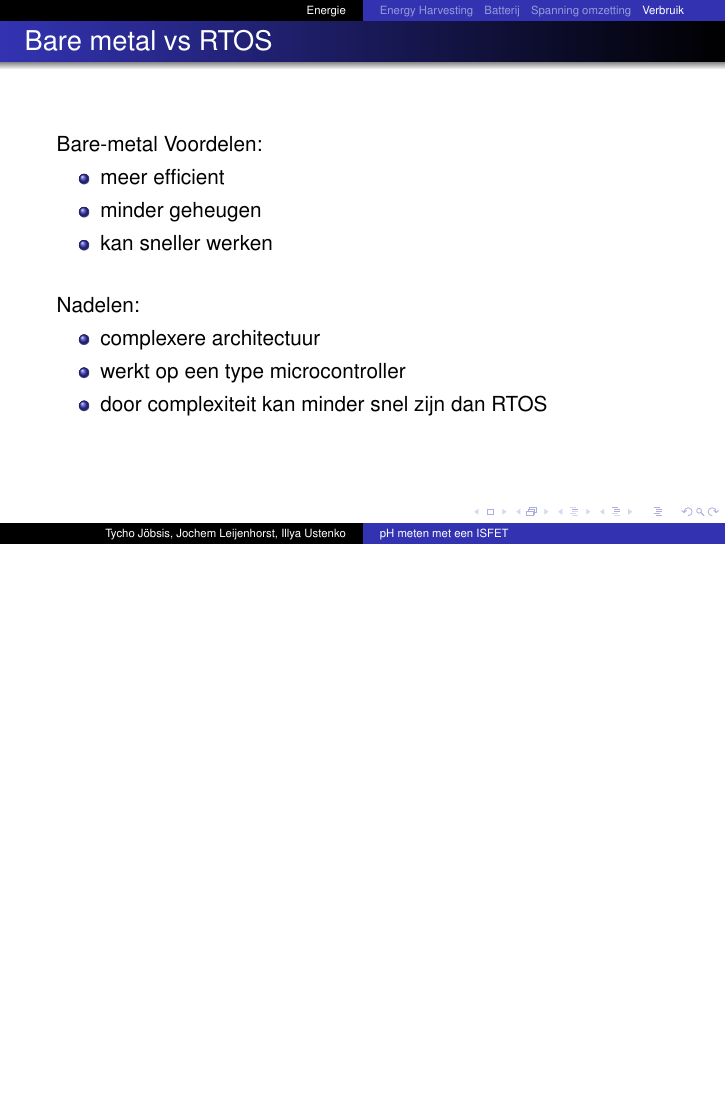
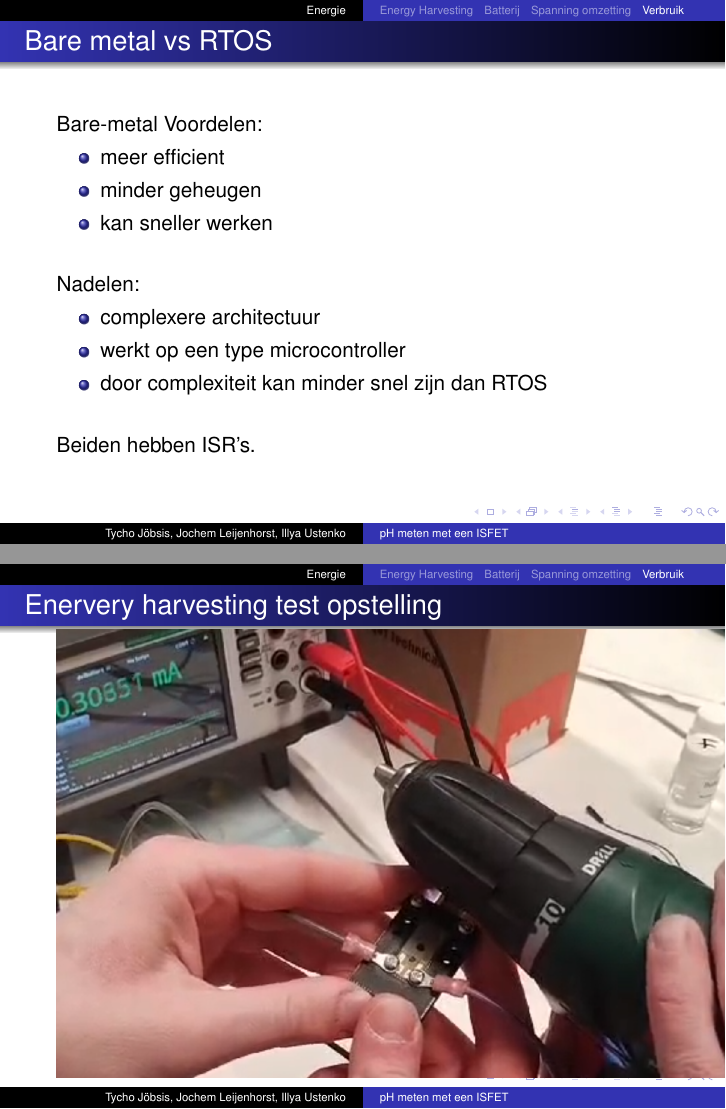
Before and after one commit to IUEngineering/sensorModules, LaTeX slides (doc/presentation/presentation.tex, which reads doc/presentation/sections/eindeExtra.tex): page 49 of 63 before the commit and pages 49 and 64 of 64 after it, the two joined at a grey line, the shorter picture padded with empty space. Compiled offline with pdfLaTeX.

Commit message:
Add last stuff

```diff
--- a/doc/presentation/sections/eindeExtra.tex
+++ b/doc/presentation/sections/eindeExtra.tex
@@ -20,6 +20,8 @@
         \item werkt op een type microcontroller
         \item door complexiteit kan minder snel zijn dan RTOS
     \end{itemize}
+    \vspace{0.5cm}
+    Beiden hebben ISR's.
 \end{frame}
 
 
@@ -129,3 +131,9 @@
     \centering
     \includegraphics[scale=0.17]{testpH4.png}\\
 \end{frame}
+
+\begin{frame}
+    \frametitle{Enervery harvesting test opstelling}
+    \centering
+    \includegraphics[scale=0.4]{energyHarvestingOpstelling.png}\\
+\end{frame}
```
Also changed, not shown: doc/presentation/img/energyHarvestingOpstelling.png (added).
